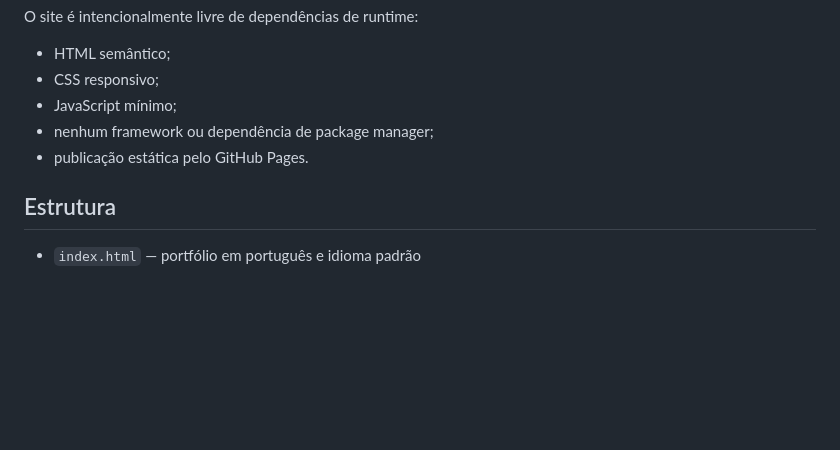
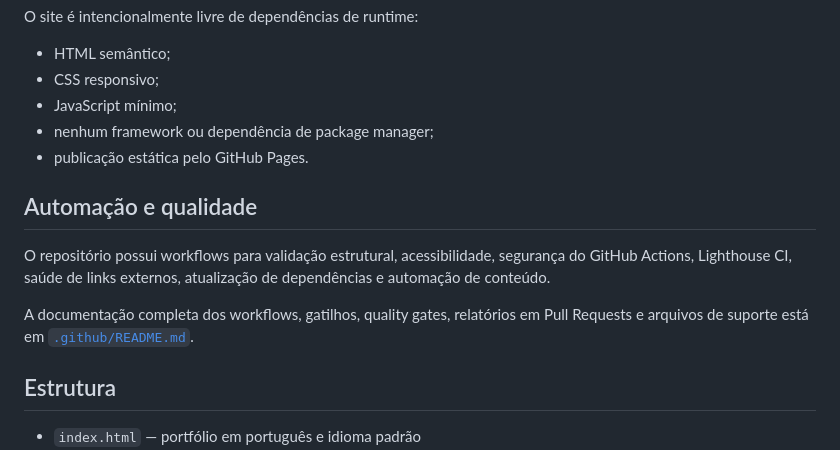
Before and after one commit to rodri-oliveira-dev/rodri-oliveira-dev.github.io, a Markdown page: README.md, the part around the change. GitHub-like rendering; blank space fills up the shorter version.

Commit message:
docs: link workflow documentation from README

```diff
--- a/README.md
+++ b/README.md
@@ -41,6 +41,12 @@ O site é intencionalmente livre de dependências de runtime:
 - nenhum framework ou dependência de package manager;
 - publicação estática pelo GitHub Pages.
 
+## Automação e qualidade
+
+O repositório possui workflows para validação estrutural, acessibilidade, segurança do GitHub Actions, Lighthouse CI, saúde de links externos, atualização de dependências e automação de conteúdo.
+
+A documentação completa dos workflows, gatilhos, quality gates, relatórios em Pull Requests e arquivos de suporte está em [`.github/README.md`](.github/README.md).
+
 ## Estrutura
 
 - `index.html` — portfólio em português e idioma padrão
```
